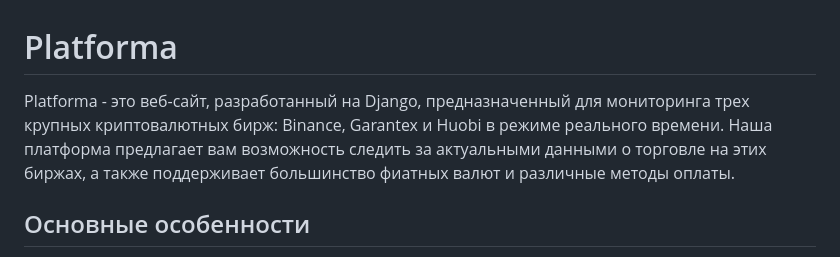
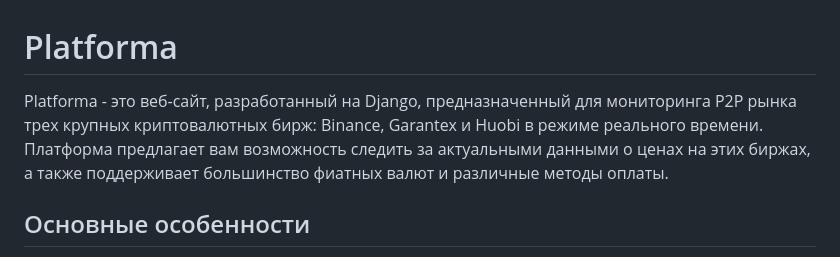
Before and after one commit to otliq/Platforma, a Markdown page: README.md, the part around one of its changes. Rendered like a GitHub page.

```diff
--- a/README.md
+++ b/README.md
@@ -1,5 +1,5 @@
 # Platforma
-Platforma - это веб-сайт, разработанный на Django, предназначенный для мониторинга трех крупных криптовалютных бирж: Binance, Garantex и Huobi в режиме реального времени. Наша платформа предлагает вам возможность следить за актуальными данными о торговле на этих биржах, а также поддерживает большинство фиатных валют и различные методы оплаты.
+Platforma - это веб-сайт, разработанный на Django, предназначенный для мониторинга P2P рынка трех крупных криптовалютных бирж: Binance, Garantex и Huobi в режиме реального времени. Платформа предлагает вам возможность следить за актуальными данными о ценах на этих биржах, а также поддерживает большинство фиатных валют и различные методы оплаты.
 
 ## Основные особенности
 - Мониторинг P2P рынка криптовалют: BTC, USDT, ETH.
```
Also changed, not shown: other parts of README.md (+1 -2 lines).
